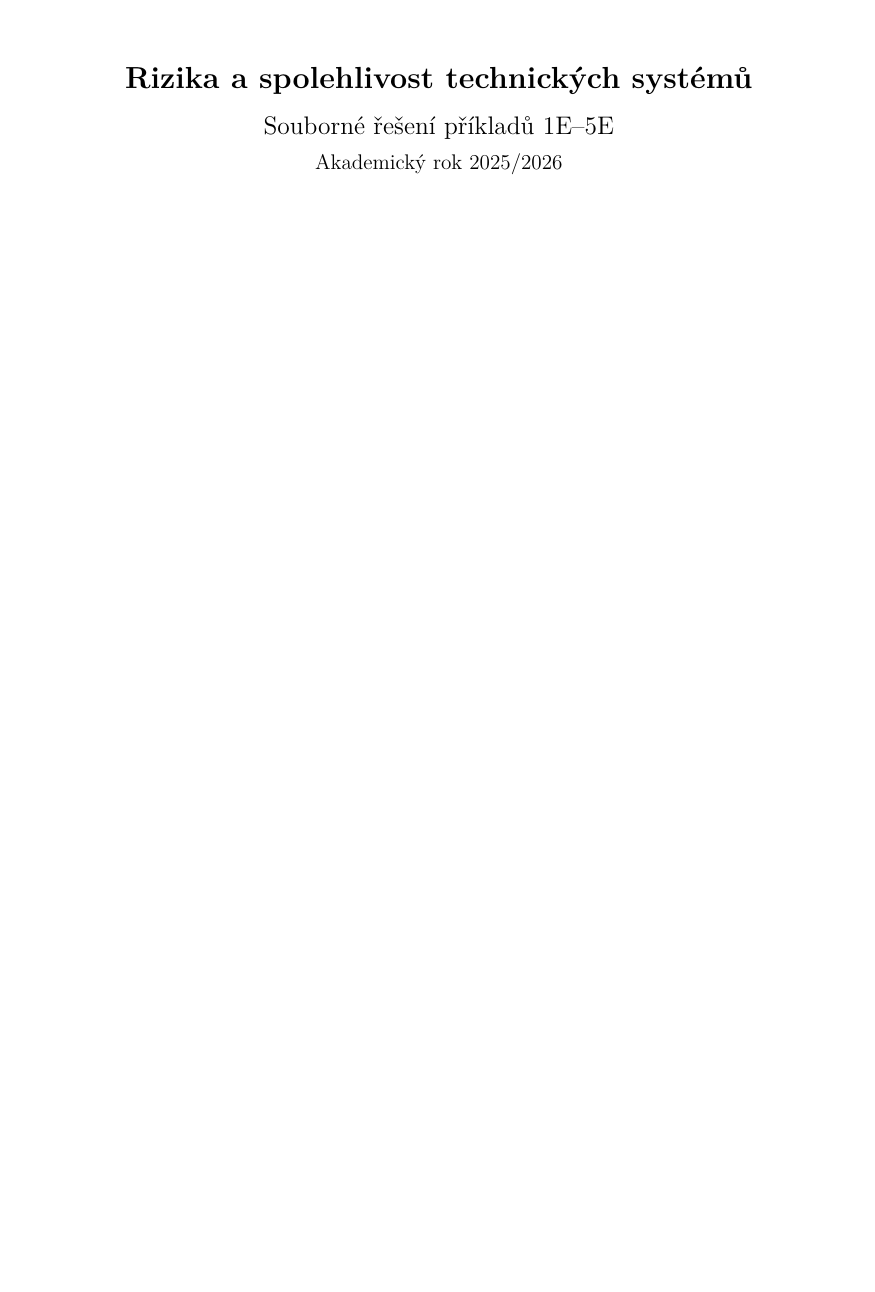
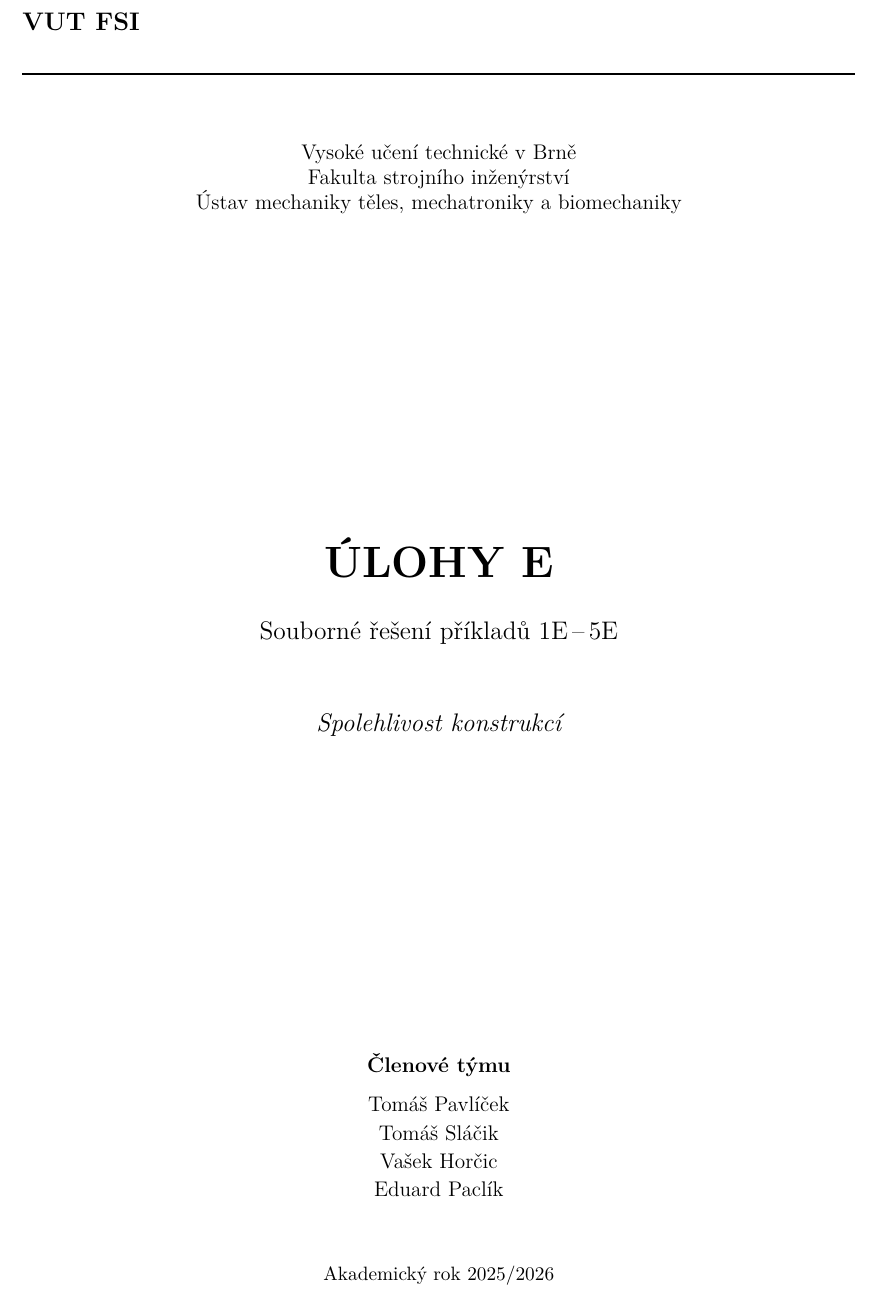
Before and after one commit to T-P-123/RST-2, a LaTeX document (priklady/reseni_souborne/main.tex): part of page 1 of 19 before the commit and part of page 1 of 20 after it, cut at the place of the change, the shorter picture padded with empty space. Compiled offline with pdfLaTeX.

Commit message:
feat(titulka): add custom VUT FSI title page for Úlohy E

```diff
--- a/priklady/reseni_souborne/main.tex
+++ b/priklady/reseni_souborne/main.tex
@@ -36,7 +36,7 @@
 % Záhlaví
 \pagestyle{fancy}
 \fancyhf{}
-\fancyhead[L]{\small RST -- Souborné řešení příkladů 1E--5E}
+\fancyhead[L]{\small Spolehlivost konstrukcí -- Úlohy E}
 \fancyhead[R]{\small Akademický rok 2025/2026}
 \fancyfoot[C]{\thepage}
 \renewcommand{\headrulewidth}{0.4pt}
@@ -47,18 +47,56 @@
 
 \captionsetup{font=small}
 
-\title{%
-    \vspace{-1cm}
-    \textbf{Rizika a spolehlivost technických systémů}\\[0.3cm]
-    \Large Souborné řešení příkladů 1E--5E\\[0.2cm]
-    \large Akademický rok 2025/2026
+\begin{document}
+
+\begin{titlepage}
+\centering
+
+% --- Logo VUT (volitelné, fallback na text) ---
+\IfFileExists{logo/vut.pdf}{%
+    \noindent\includegraphics[width=4cm]{logo/vut.pdf}\hfill\strut
+}{%
+    \IfFileExists{logo/vut.png}{%
+        \noindent\includegraphics[width=4cm]{logo/vut.png}\hfill\strut
+    }{%
+        \noindent{\bfseries\Large VUT FSI}\hfill\strut
+    }%
 }
-\author{}
-\date{}
 
-\begin{document}
-\maketitle
-\thispagestyle{fancy}
+\vspace{0.4cm}
+\noindent\rule{\textwidth}{0.8pt}
+
+\vspace{1.2cm}
+
+{\large Vysoké učení technické v Brně\par}
+{\large Fakulta strojního inženýrství\par}
+{\large Ústav mechaniky těles, mechatroniky a biomechaniky\par}
+
+\vfill
+
+{\Huge\bfseries ÚLOHY E\par}
+\vspace{0.6cm}
+{\Large Souborné řešení příkladů 1E\,--\,5E\par}
+
+\vspace{1.2cm}
+
+{\Large\itshape Spolehlivost konstrukcí\par}
+
+\vfill
+
+{\large\bfseries Členové týmu\par}
+\vspace{0.3cm}
+{\large
+Tomáš Pavlíček\\[2pt]
+Tomáš Sláčik\\[2pt]
+Vašek Horčic\\[2pt]
+Eduard Paclík\par}
+
+\vspace{1.2cm}
+
+{\normalsize Akademický rok 2025/2026\par}
+
+\end{titlepage}
 
 \tableofcontents
 \clearpage
```
Also changed, not shown: 1 other file.
